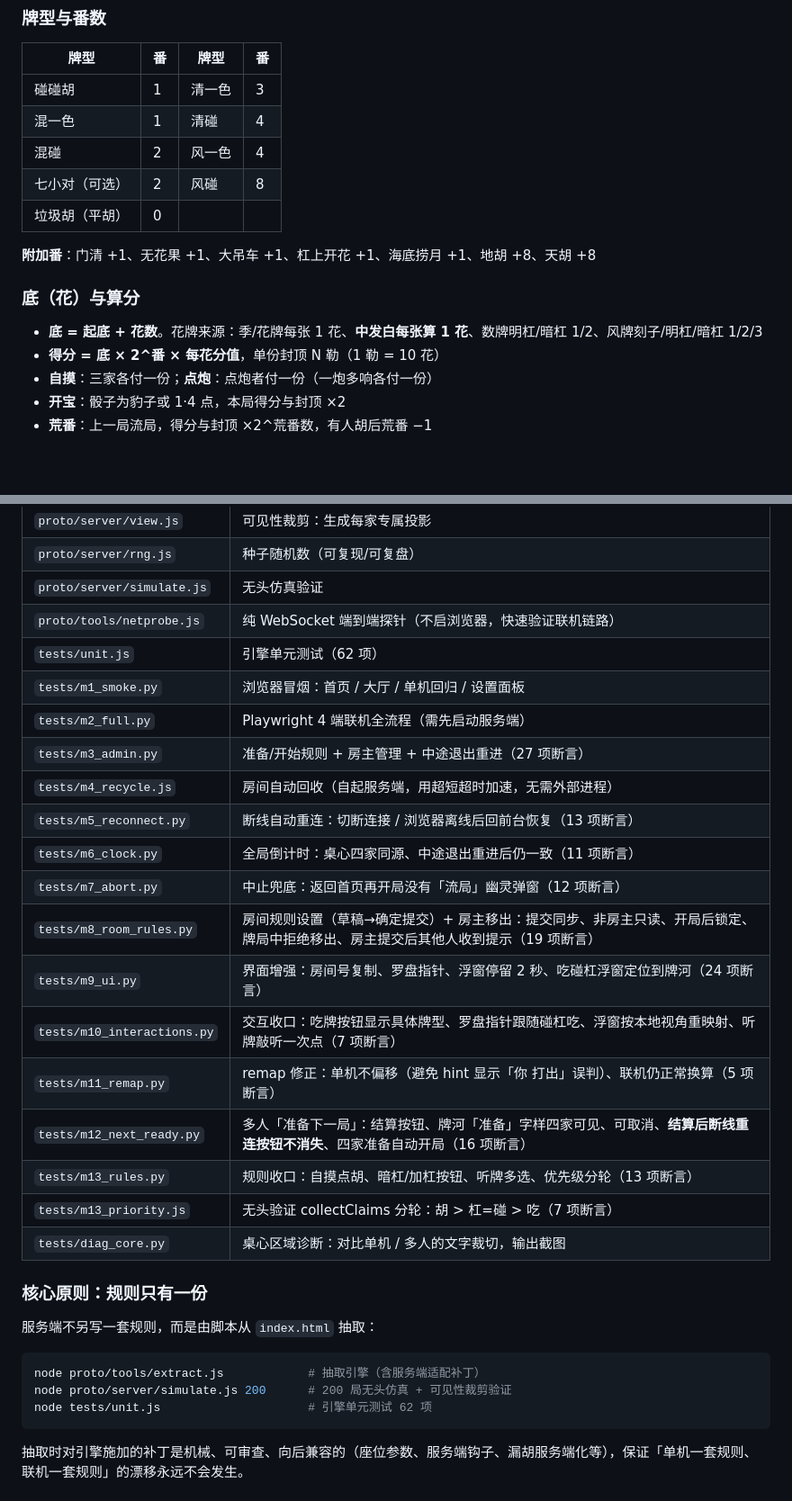
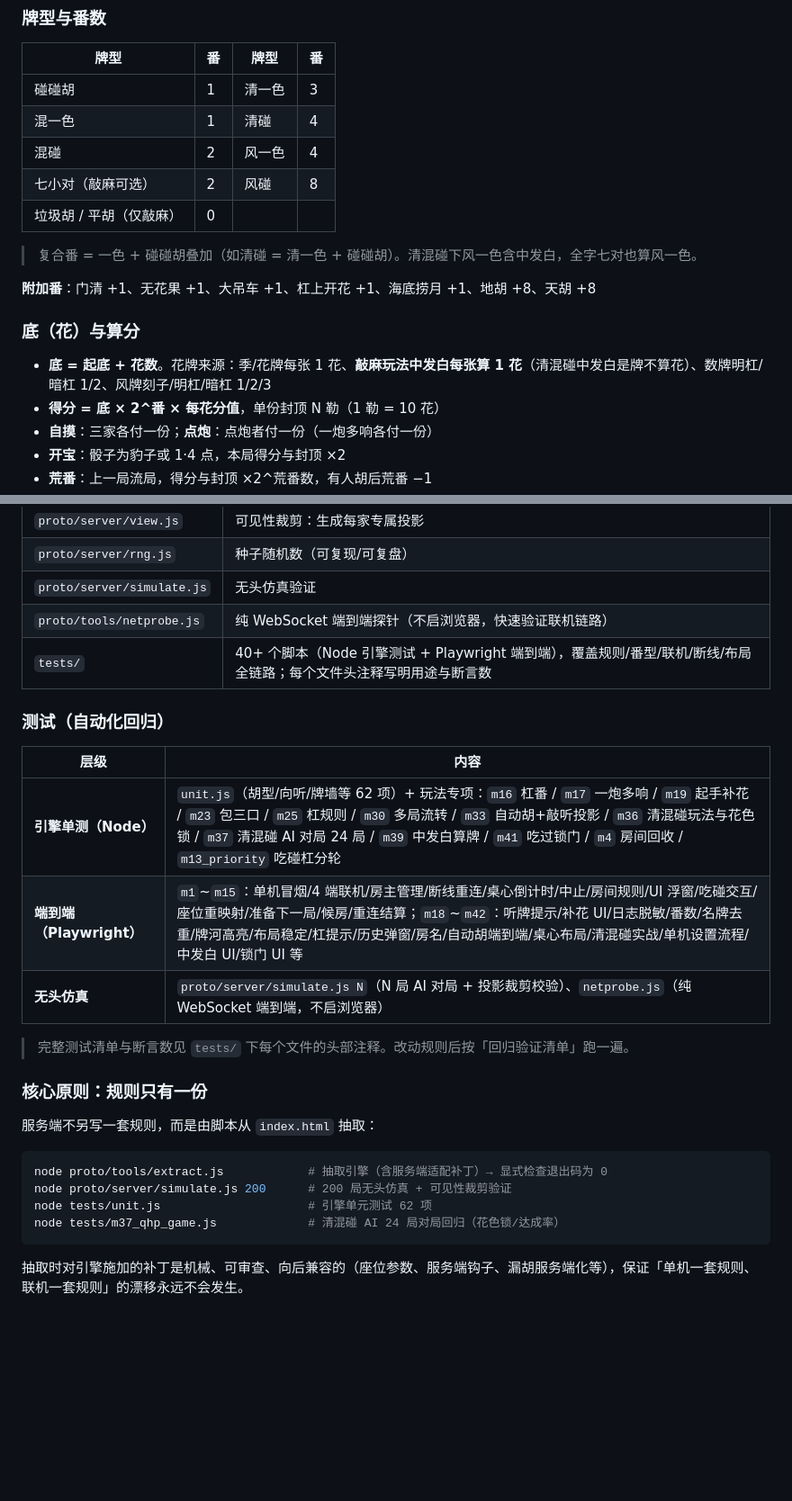
Before and after one commit to michaelchango/shanghai-mahjong, a Markdown page: README.md, 2 parts joined by grey strips. Shown at 90% size. Drawn GitHub-style; blank space fills up the shorter version.

````diff
--- a/README.md
+++ b/README.md
@@ -117,14 +130,16 @@ SCAN_INTERVAL=1000 ROOM_IDLE_TIMEOUT=3000 OFFLINE_GRACE=2000 node server/server.
 | 碰碰胡 | 1 | 清一色 | 3 |
 | 混一色 | 1 | 清碰 | 4 |
 | 混碰 | 2 | 风一色 | 4 |
-| 七小对（可选） | 2 | 风碰 | 8 |
-| 垃圾胡（平胡） | 0 | | |
+| 七小对（敲麻可选） | 2 | 风碰 | 8 |
+| 垃圾胡 / 平胡（仅敲麻） | 0 | | |
+
+> 复合番 = 一色 + 碰碰胡叠加（如清碰 = 清一色 + 碰碰胡）。清混碰下风一色含中发白，全字七对也算风一色。
 
 **附加番**：门清 +1、无花果 +1、大吊车 +1、杠上开花 +1、海底捞月 +1、地胡 +8、天胡 +8
 
 ### 底（花）与算分
 
-- **底 = 起底 + 花数**。花牌来源：季/花牌每张 1 花、**中发白每张算 1 花**、数牌明杠/暗杠 1/2、风牌刻子/明杠/暗杠 1/2/3
+- **底 = 起底 + 花数**。花牌来源：季/花牌每张 1 花、**敲麻玩法中发白每张算 1 花**（清混碰中发白是牌不算花）、数牌明杠/暗杠 1/2、风牌刻子/明杠/暗杠 1/2/3
 - **得分 = 底 × 2^番 × 每花分值**，单份封顶 N 勒（1 勒 = 10 花）
 - **自摸**：三家各付一份；**点炮**：点炮者付一份（一炮多响各付一份）
 - **开宝**：骰子为豹子或 1·4 点，本局得分与封顶 ×2
@@ -176,31 +202,27 @@ SCAN_INTERVAL=1000 ROOM_IDLE_TIMEOUT=3000 OFFLINE_GRACE=2000 node server/server.
 | `proto/server/rng.js` | 种子随机数（可复现/可复盘） |
 | `proto/server/simulate.js` | 无头仿真验证 |
 | `proto/tools/netprobe.js` | 纯 WebSocket 端到端探针（不启浏览器，快速验证联机链路） |
-| `tests/unit.js` | 引擎单元测试（62 项） |
-| `tests/m1_smoke.py` | 浏览器冒烟：首页 / 大厅 / 单机回归 / 设置面板 |
-| `tests/m2_full.py` | Playwright 4 端联机全流程（需先启动服务端） |
-| `tests/m3_admin.py` | 准备/开始规则 + 房主管理 + 中途退出重进（27 项断言） |
-| `tests/m4_recycle.js` | 房间自动回收（自起服务端，用超短超时加速，无需外部进程） |
-| `tests/m5_reconnect.py` | 断线自动重连：切断连接 / 浏览器离线后回前台恢复（13 项断言） |
-| `tests/m6_clock.py` | 全局倒计时：桌心四家同源、中途退出重进后仍一致（11 项断言） |
-| `tests/m7_abort.py` | 中止兜底：返回首页再开局没有「流局」幽灵弹窗（12 项断言） |
-| `tests/m8_room_rules.py` | 房间规则设置（草稿→确定提交）+ 房主移出：提交同步、非房主只读、开局后锁定、牌局中拒绝移出、房主提交后其他人收到提示（19 项断言） |
-| `tests/m9_ui.py` | 界面增强：房间号复制、罗盘指针、浮窗停留 2 秒、吃碰杠浮窗定位到牌河（24 项断言） |
-| `tests/m10_interactions.py` | 交互收口：吃牌按钮显示具体牌型、罗盘指针跟随碰杠吃、浮窗按本地视角重映射、听牌敲听一次点（7 项断言） |
-| `tests/m11_remap.py` | remap 修正：单机不偏移（避免 hint 显示「你 打出」误判）、联机仍正常换算（5 项断言） |
-| `tests/m12_next_ready.py` | 多人「准备下一局」：结算按钮、牌河「准备」字样四家可见、可取消、**结算后断线重连按钮不消失**、四家准备自动开局（16 项断言） |
-| `tests/m13_rules.py` | 规则收口：自摸点胡、暗杠/加杠按钮、听牌多选、优先级分轮（13 项断言） |
-| `tests/m13_priority.js` | 无头验证 collectClaims 分轮：胡 > 杠=碰 > 吃（7 项断言） |
-| `tests/diag_core.py` | 桌心区域诊断：对比单机 / 多人的文字裁切，输出截图 |
+| `tests/` | 40+ 个脚本（Node 引擎测试 + Playwright 端到端），覆盖规则/番型/联机/断线/布局全链路；每个文件头注释写明用途与断言数 |
+
+### 测试（自动化回归）
+
+| 层级 | 内容 |
+|---|---|
+| **引擎单测（Node）** | `unit.js`（胡型/向听/牌墙等 62 项）+ 玩法专项：`m16` 杠番 / `m17` 一炮多响 / `m19` 起手补花 / `m23` 包三口 / `m25` 杠规则 / `m30` 多局流转 / `m33` 自动胡+敲听投影 / `m36` 清混碰玩法与花色锁 / `m37` 清混碰 AI 对局 24 局 / `m39` 中发白算牌 / `m41` 吃过锁门 / `m4` 房间回收 / `m13_priority` 吃碰杠分轮 |
+| **端到端（Playwright）** | `m1`~`m15`：单机冒烟/4 端联机/房主管理/断线重连/桌心倒计时/中止/房间规则/UI 浮窗/吃碰交互/座位重映射/准备下一局/候房/重连结算；`m18`~`m42`：听牌提示/补花 UI/日志脱敏/番数/名牌去重/牌河高亮/布局稳定/杠提示/历史弹窗/房名/自动胡端到端/桌心布局/清混碰实战/单机设置流程/中发白 UI/锁门 UI 等 |
+| **无头仿真** | `proto/server/simulate.js N`（N 局 AI 对局 + 投影裁剪校验）、`netprobe.js`（纯 WebSocket 端到端，不启浏览器） |
+
+> 完整测试清单与断言数见 `tests/` 下每个文件的头部注释。改动规则后按「回归验证清单」跑一遍。
 
 ### 核心原则：规则只有一份
 
 服务端不另写一套规则，而是由脚本从 `index.html` 抽取：
 
 ```bash
-node proto/tools/extract.js            # 抽取引擎（含服务端适配补丁）
+node proto/tools/extract.js            # 抽取引擎（含服务端适配补丁）→ 显式检查退出码为 0
 node proto/server/simulate.js 200      # 200 局无头仿真 + 可见性裁剪验证
 node tests/unit.js                     # 引擎单元测试 62 项
+node tests/m37_qhp_game.js             # 清混碰 AI 24 局对局回归（花色锁/达成率）
 ```
 
 抽取时对引擎施加的补丁是机械、可审查、向后兼容的（座位参数、服务端钩子、漏胡服务端化等），保证「单机一套规则、联机一套规则」的漂移永远不会发生。
````
Also changed, not shown: other parts of README.md (+56 -35 lines).
